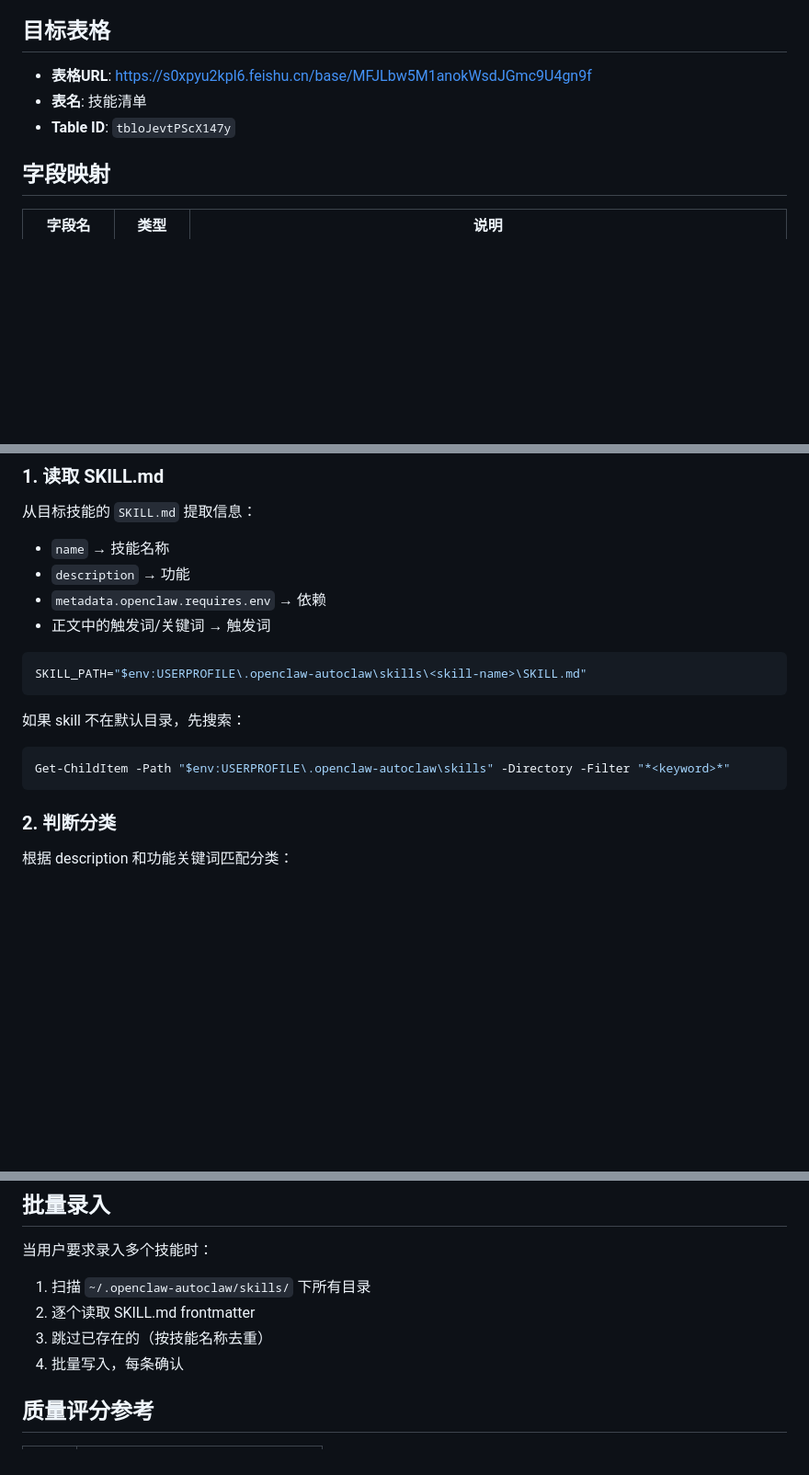
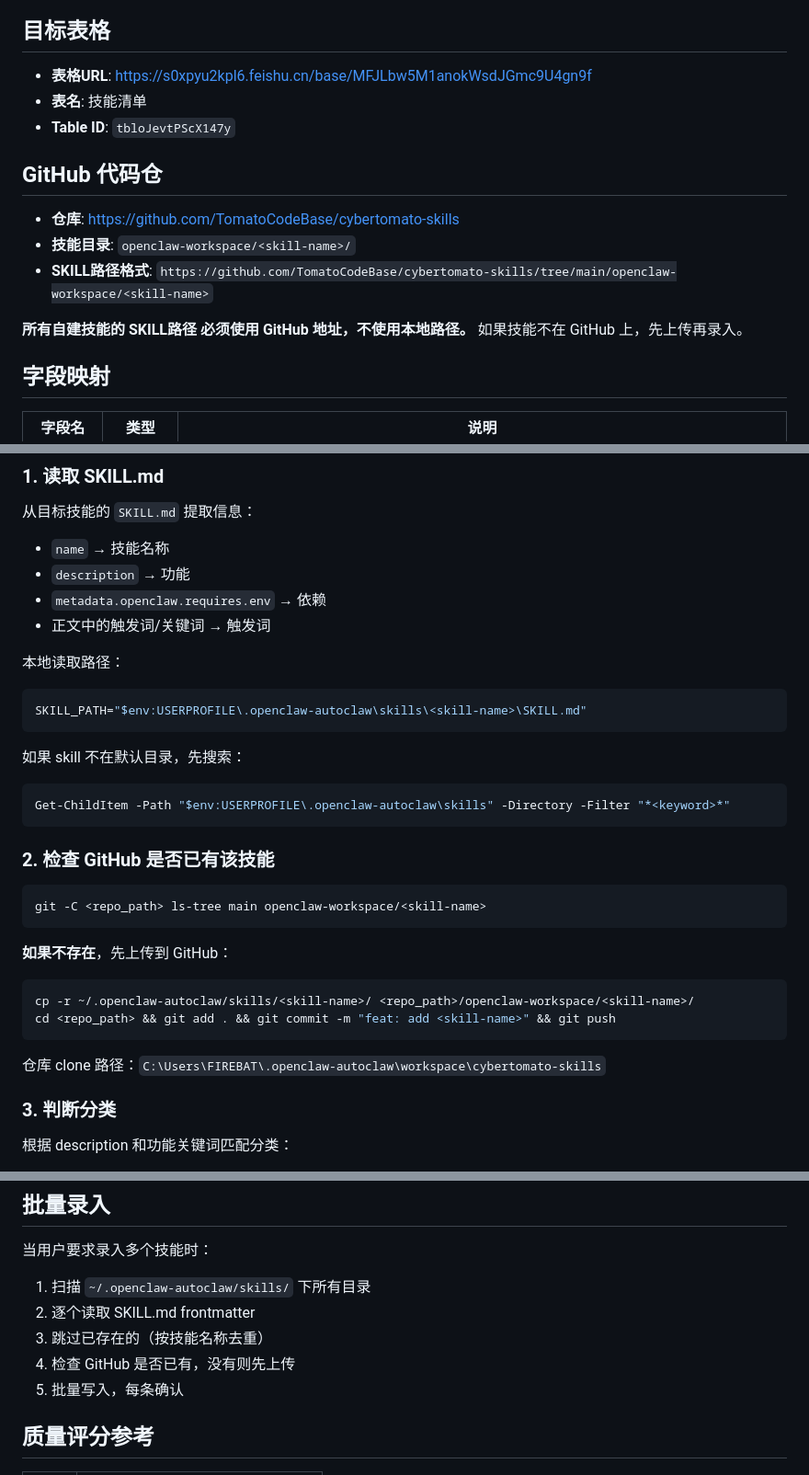
Before and after one commit to TomatoCodeBase/cybertomato-skills, a Markdown page: openclaw-workspace/skill-to-bitable/SKILL.md, 3 parts joined by grey strips. Shown at 92% size. Drawn GitHub-style; blank space fills up the shorter version.

Commit message:
refactor: skill-to-bitable use GitHub paths instead of local

````diff
--- a/openclaw-workspace/skill-to-bitable/SKILL.md
+++ b/openclaw-workspace/skill-to-bitable/SKILL.md
@@ -16,6 +16,14 @@ description: |
 - **表名**: 技能清单
 - **Table ID**: `tbloJevtPScX147y`
 
+## GitHub 代码仓
+
+- **仓库**: https://github.com/TomatoCodeBase/cybertomato-skills
+- **技能目录**: `openclaw-workspace/<skill-name>/`
+- **SKILL路径格式**: `https://github.com/TomatoCodeBase/cybertomato-skills/tree/main/openclaw-workspace/<skill-name>`
+
+**所有自建技能的 SKILL路径 必须使用 GitHub 地址，不使用本地路径。** 如果技能不在 GitHub 上，先上传再录入。
+
 ## 字段映射
 
 | 字段名 | 类型 | 说明 |
@@ -41,6 +49,7 @@ description: |
 - `metadata.openclaw.requires.env` → 依赖
 - 正文中的触发词/关键词 → 触发词
 
+本地读取路径：
 ```bash
 SKILL_PATH="$env:USERPROFILE\.openclaw-autoclaw\skills\<skill-name>\SKILL.md"
 ```
@@ -50,7 +59,21 @@ SKILL_PATH="$env:USERPROFILE\.openclaw-autoclaw\skills\<skill-name>\SKILL.md"
 Get-ChildItem -Path "$env:USERPROFILE\.openclaw-autoclaw\skills" -Directory -Filter "*<keyword>*"
 ```
 
-### 2. 判断分类
+### 2. 检查 GitHub 是否已有该技能
+
+```bash
+git -C <repo_path> ls-tree main openclaw-workspace/<skill-name>
+```
+
+**如果不存在**，先上传到 GitHub：
+```bash
+cp -r ~/.openclaw-autoclaw/skills/<skill-name>/ <repo_path>/openclaw-workspace/<skill-name>/
+cd <repo_path> && git add . && git commit -m "feat: add <skill-name>" && git push
+```
+
+仓库 clone 路径：`C:\Users\FIREBAT\.openclaw-autoclaw\workspace\cybertomato-skills`
+
+### 3. 判断分类
 
 根据 description 和功能关键词匹配分类：
 - 涉及飞书API → `飞书`
@@ -139,7 +164,8 @@ result = subprocess.run(
 1. 扫描 `~/.openclaw-autoclaw/skills/` 下所有目录
 2. 逐个读取 SKILL.md frontmatter
 3. 跳过已存在的（按技能名称去重）
-4. 批量写入，每条确认
+4. 检查 GitHub 是否已有，没有则先上传
+5. 批量写入，每条确认
 
 ## 质量评分参考
 
````
Also changed, not shown: other parts of openclaw-workspace/skill-to-bitable/SKILL.md (+8 -6 lines).
